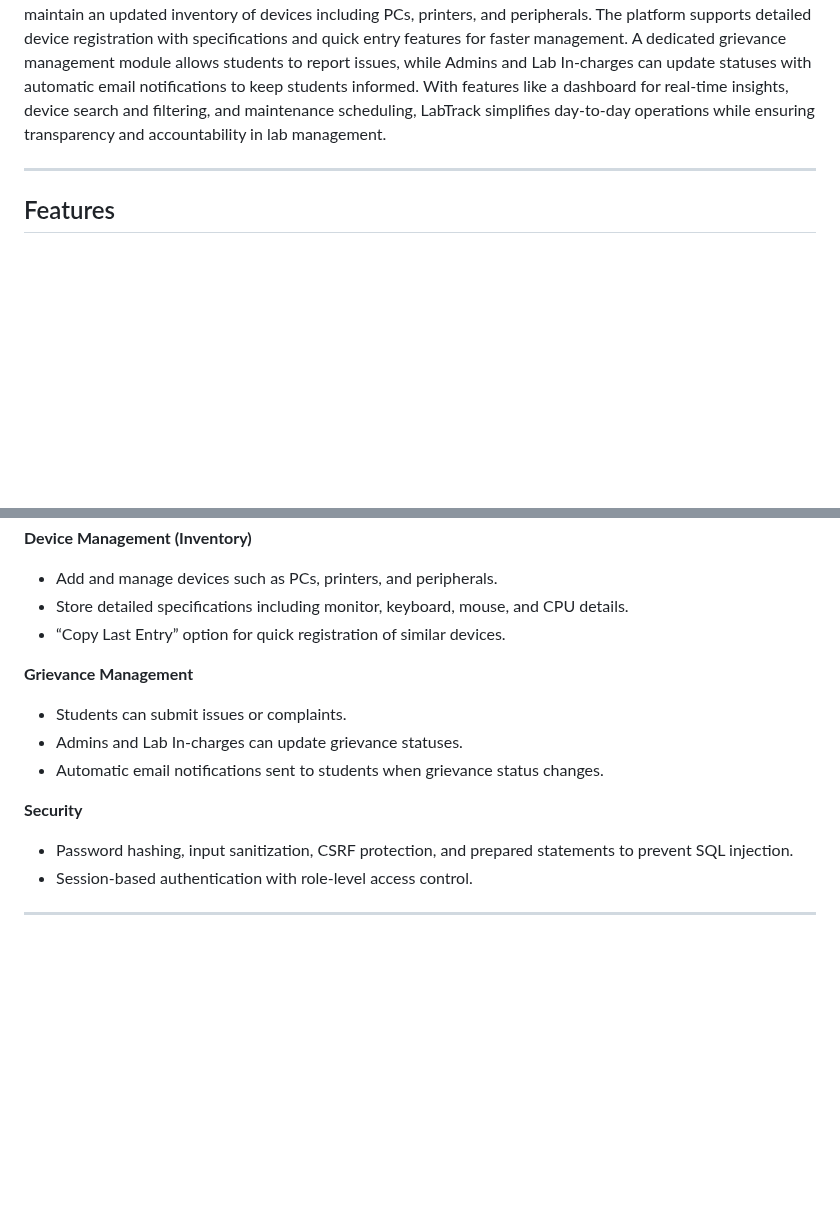
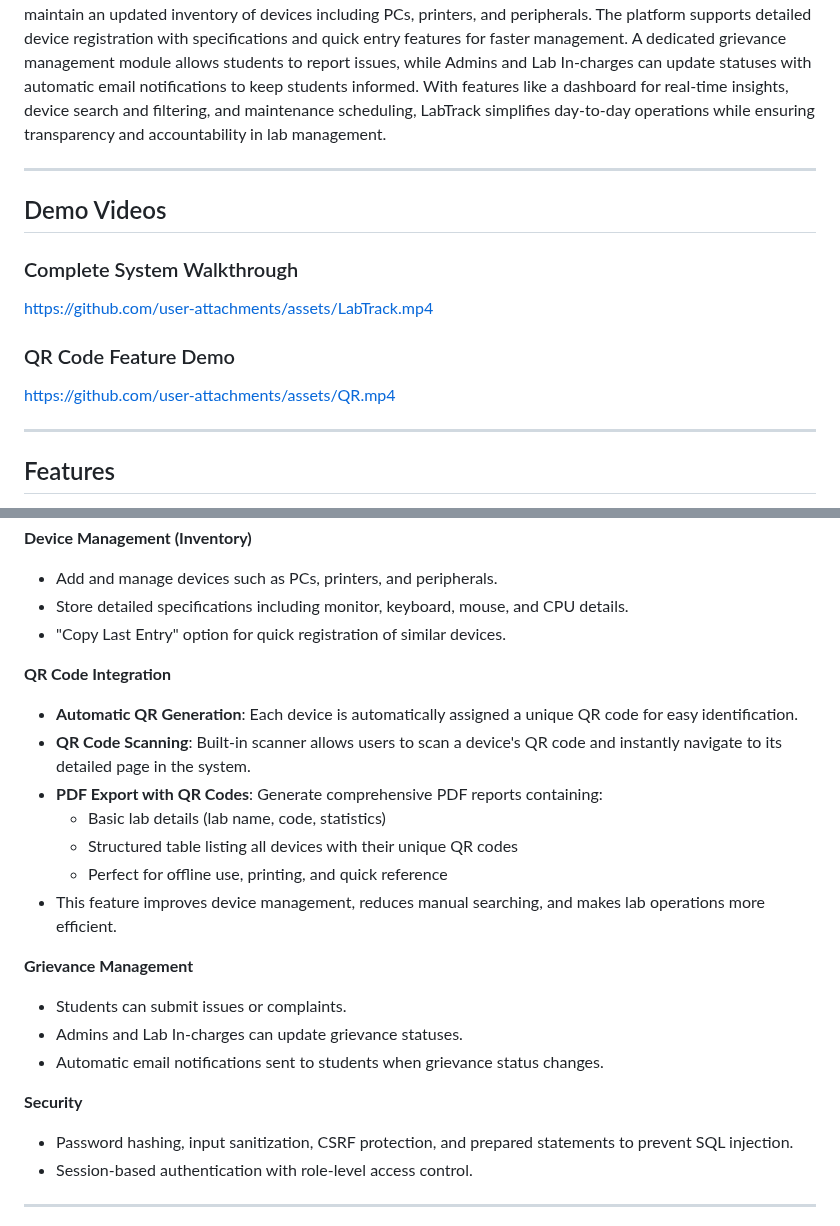
Before and after one commit to Ompatil39/LabTrack, a Markdown page: README.md, 2 parts joined by grey strips. GitHub-like rendering; blank space fills up the shorter version.

```diff
--- a/README.md
+++ b/README.md
@@ -10,6 +10,16 @@
 ## Overview
 
 LabTrack is a web-based laboratory monitoring and management system designed for educational institutions to streamline the administration of computer labs and their resources. Built with PHP, HTML, CSS, and JavaScript, the system provides role-based access for Admins and Lab In-charges to manage labs, track devices, and handle grievances efficiently. Admins can register labs with auto-generated lab codes, assign Lab In-charges, and maintain an updated inventory of devices including PCs, printers, and peripherals. The platform supports detailed device registration with specifications and quick entry features for faster management. A dedicated grievance management module allows students to report issues, while Admins and Lab In-charges can update statuses with automatic email notifications to keep students informed. With features like a dashboard for real-time insights, device search and filtering, and maintenance scheduling, LabTrack simplifies day-to-day operations while ensuring transparency and accountability in lab management.
+
+---
+
+## Demo Videos
+
+### Complete System Walkthrough
+https://github.com/user-attachments/assets/LabTrack.mp4
+
+### QR Code Feature Demo
+https://github.com/user-attachments/assets/QR.mp4
 
 ---
 
@@ -29,7 +39,16 @@ LabTrack is a web-based laboratory monitoring and management system designed for
   **Device Management (Inventory)**
   - Add and manage devices such as PCs, printers, and peripherals.
   - Store detailed specifications including monitor, keyboard, mouse, and CPU details.
-  - “Copy Last Entry” option for quick registration of similar devices.
+  - "Copy Last Entry" option for quick registration of similar devices.
+
+  **QR Code Integration**
+  - **Automatic QR Generation**: Each device is automatically assigned a unique QR code for easy identification.
+  - **QR Code Scanning**: Built-in scanner allows users to scan a device's QR code and instantly navigate to its detailed page in the system.
+  - **PDF Export with QR Codes**: Generate comprehensive PDF reports containing:
+    * Basic lab details (lab name, code, statistics)
+    * Structured table listing all devices with their unique QR codes
+    * Perfect for offline use, printing, and quick reference
+  - This feature improves device management, reduces manual searching, and makes lab operations more efficient.
 
   **Grievance Management**
   - Students can submit issues or complaints.
@@ -40,6 +59,5 @@ LabTrack is a web-based laboratory monitoring and management system designed for
   - Password hashing, input sanitization, CSRF protection, and prepared statements to prevent SQL injection.
   - Session-based authentication with role-level access control.
 
-
 ---
 
```
Also changed, not shown: other parts of README.md (+0 -23 lines).
